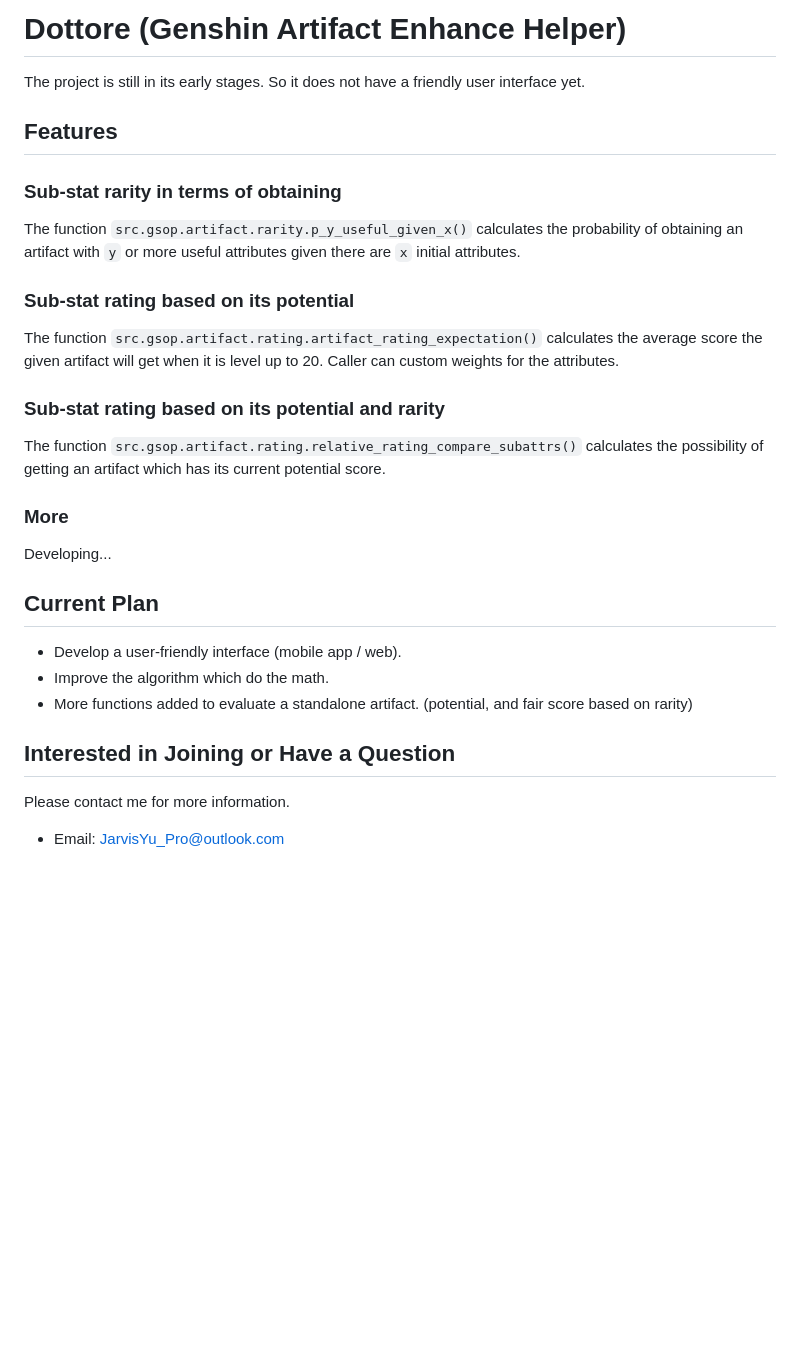
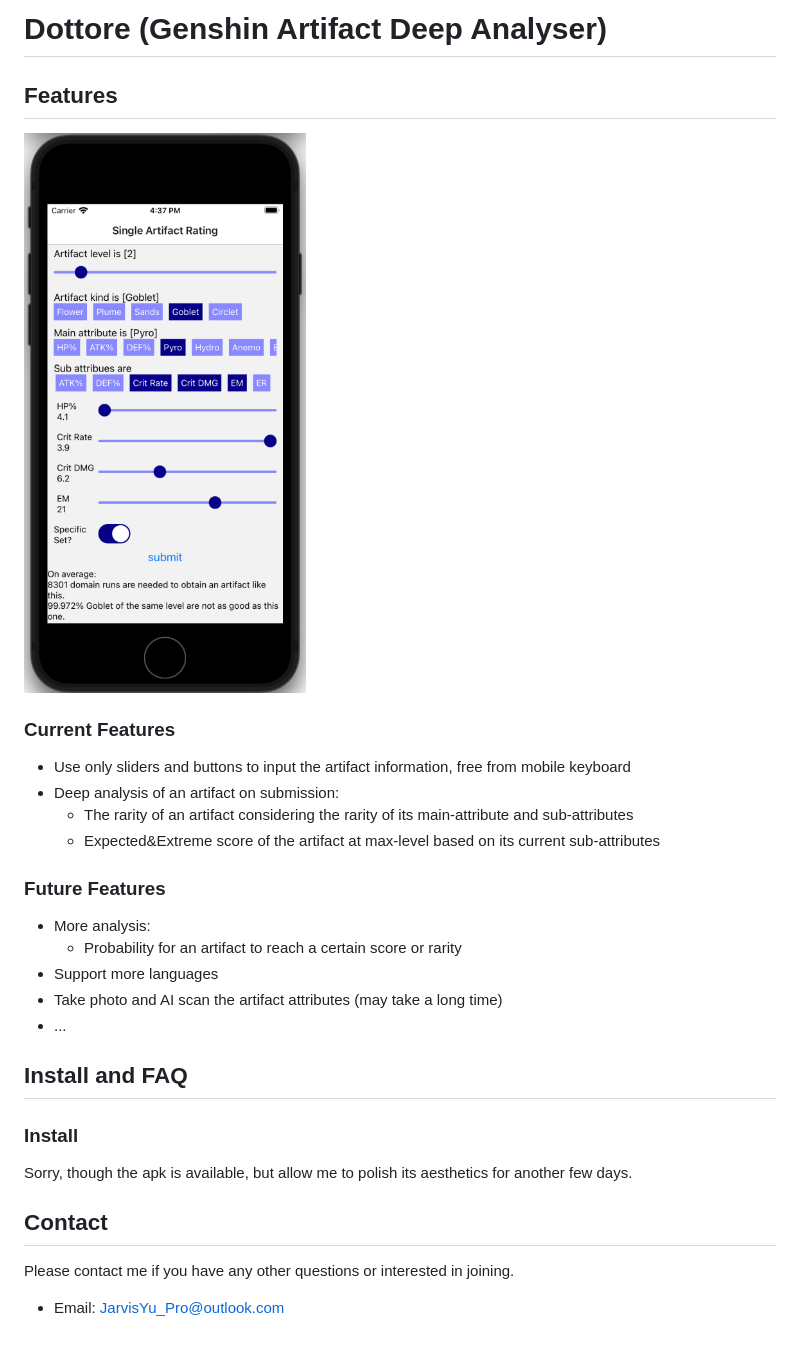
Before and after one commit to Jarvis-Yu/Dottore-Genshin_Artifact_Deep_Analyser, a Markdown page: README.md, the part around the change. Drawn GitHub-style; pictures changed too: readme_media/ScreenShot_SingleArtifactRating_1.png (added); blank space fills up the shorter version.

```diff
--- a/README.md
+++ b/README.md
@@ -1,37 +1,32 @@
-# Dottore (Genshin Artifact Enhance Helper)
-
-The project is still in its early stages.
-So it does not have a friendly user interface yet.
+# Dottore (Genshin Artifact Deep Analyser)
 
 ## Features
 
-### Sub-stat rarity in terms of obtaining
+![Single_Artifact_Rating_1](readme_media/ScreenShot_SingleArtifactRating_1.png)
 
-The function `src.gsop.artifact.rarity.p_y_useful_given_x()` calculates the probability of obtaining
-an artifact with `y` or more useful attributes given there are `x` initial attributes.
+### Current Features
 
-### Sub-stat rating based on its potential
+- Use only sliders and buttons to input the artifact information, free from mobile keyboard
+- Deep analysis of an artifact on submission:
+  - The rarity of an artifact considering the rarity of its main-attribute and sub-attributes
+  - Expected&Extreme score of the artifact at max-level based on its current sub-attributes
 
-The function `src.gsop.artifact.rating.artifact_rating_expectation()` calculates the average score
-the given artifact will get when it is level up to 20. Caller can custom weights for the attributes.
+### Future Features
 
-### Sub-stat rating based on its potential and rarity
+- More analysis:
+  - Probability for an artifact to reach a certain score or rarity
+- Support more languages
+- Take photo and AI scan the artifact attributes (may take a long time)
+- ...
 
-The function `src.gsop.artifact.rating.relative_rating_compare_subattrs()` calculates the
-possibility of getting an artifact which has its current potential score.
+## Install and FAQ
 
-### More
+### Install
 
-Developing...
+Sorry, though the apk is available, but allow me to polish its aesthetics for another few days.
 
-## Current Plan
+## Contact
 
-- Develop a user-friendly interface (mobile app / web).
-- Improve the algorithm which do the math.
-- More functions added to evaluate a standalone artifact. (potential, and fair score based on rarity)
-
-## Interested in Joining or Have a Question
-
-Please contact me for more information.
+Please contact me if you have any other questions or interested in joining.
 
 - Email: JarvisYu_Pro@outlook.com
```
